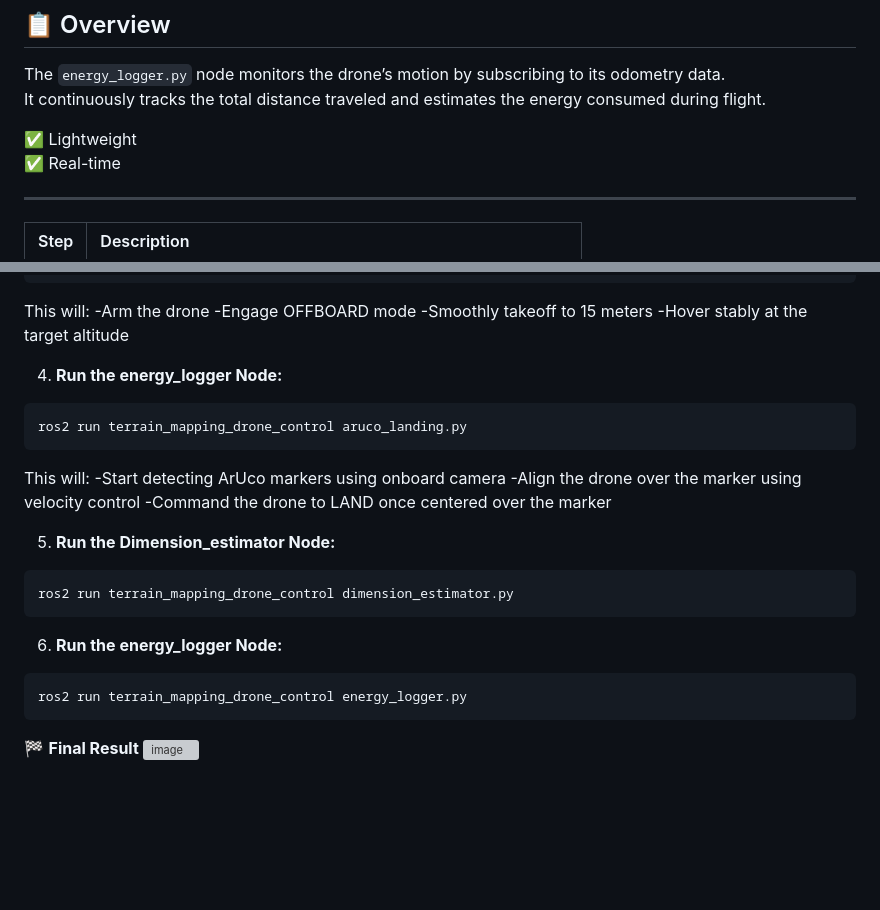
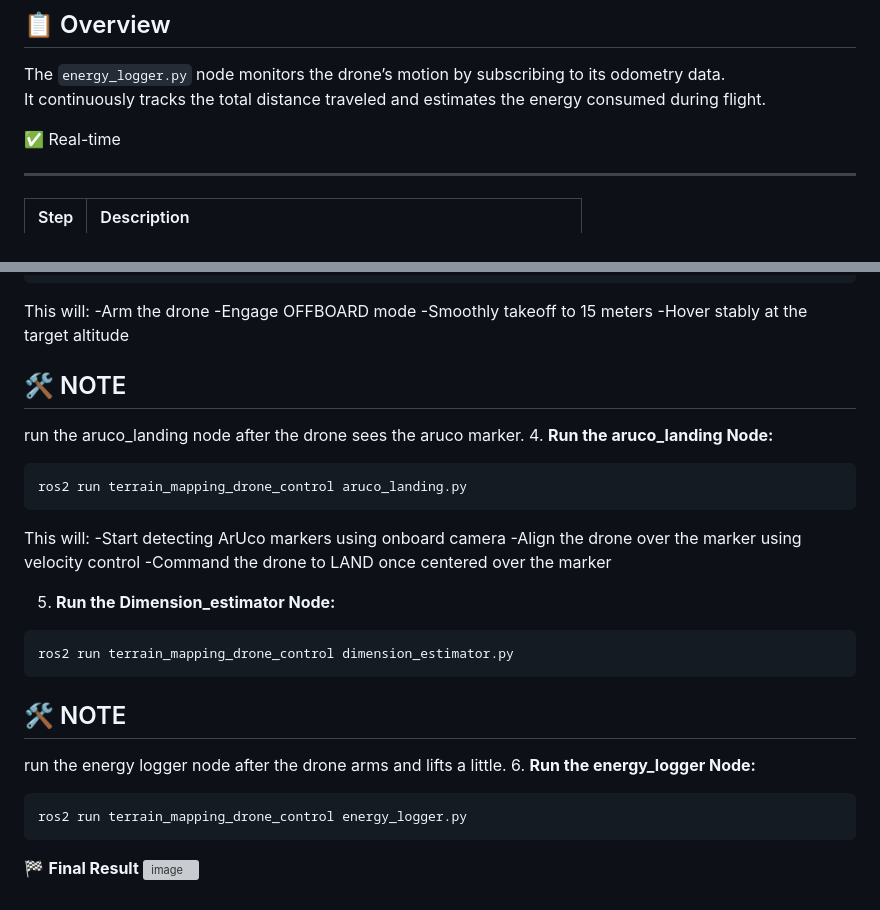
Before and after one commit to vijayramsriram/RAS-SES-598-Space-Robotics-and-AI, a Markdown page: assignments/terrain_mapping_drone_control/README.md, 2 parts joined by grey strips. Drawn GitHub-style; blank space fills up the shorter version; grey boxes are pictures that could not be loaded.

````diff
--- a/assignments/terrain_mapping_drone_control/README.md
+++ b/assignments/terrain_mapping_drone_control/README.md
@@ -90,7 +90,6 @@ where:
 The `energy_logger.py` node monitors the drone’s motion by subscribing to its odometry data.
 It continuously tracks the total distance traveled and estimates the energy consumed during flight.
 
-✅ Lightweight
 ✅ Real-time
 
 ---
@@ -193,7 +192,10 @@ This will:
 -Smoothly takeoff to 15 meters
 -Hover stably at the target altitude
 
-4. **Run the energy_logger Node:**
+
+## 🛠️ NOTE
+run the aruco_landing node after the drone sees the aruco marker.
+4. **Run the aruco_landing Node:**
 
 ```bash
 ros2 run terrain_mapping_drone_control aruco_landing.py
@@ -208,6 +210,9 @@ This will:
 ```bash
 ros2 run terrain_mapping_drone_control dimension_estimator.py
 ```
+
+## 🛠️ NOTE
+run the energy logger node after the drone arms and lifts a little.
 6. **Run the energy_logger Node:**
 
 ```bash
@@ -215,5 +220,6 @@ ros2 run terrain_mapping_drone_control energy_logger.py
 ```
 
 
+
 🏁 **Final Result**
 ![image](https://github.com/user-attachments/assets/baf82ba8-ec47-4e64-b993-63ecf235087a)
````
